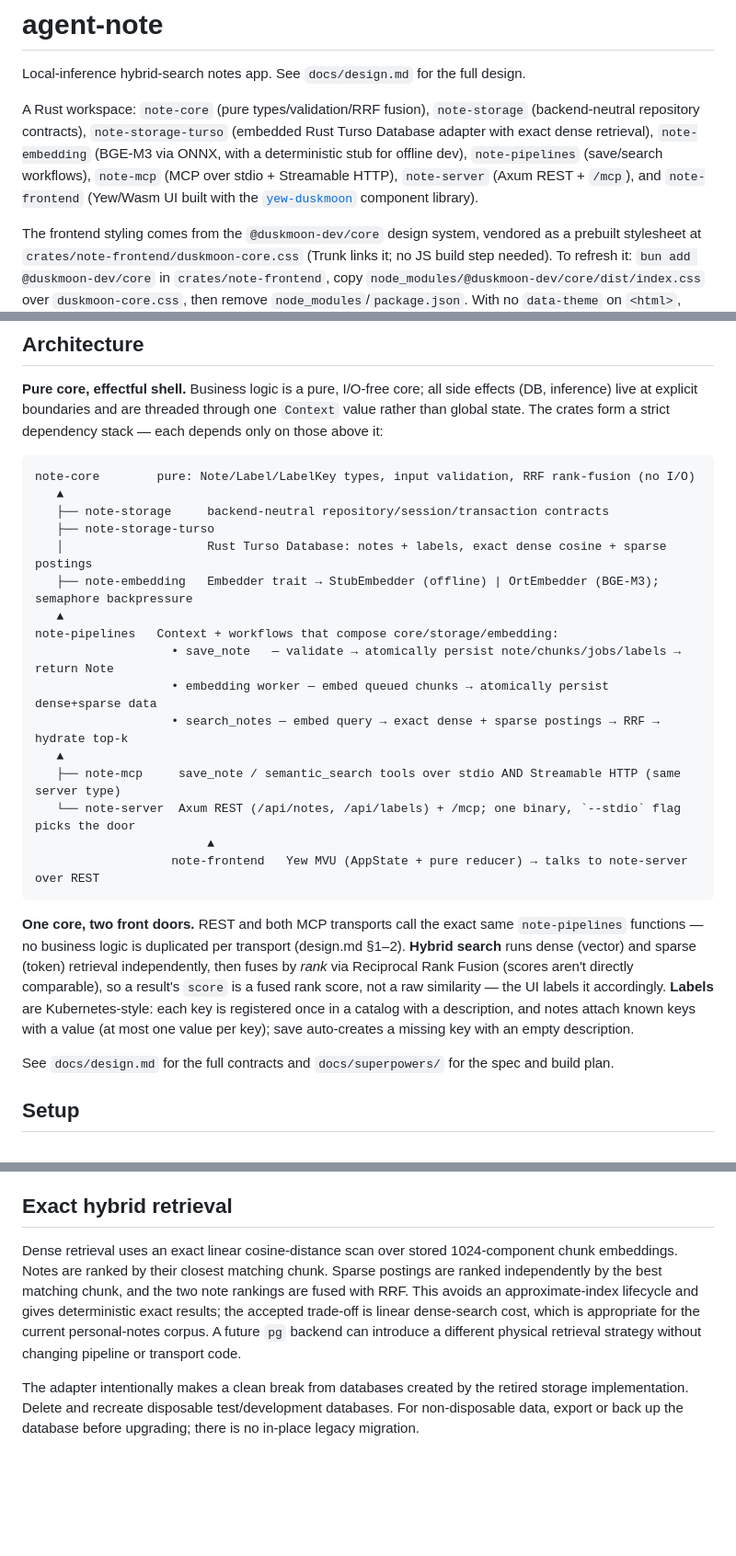
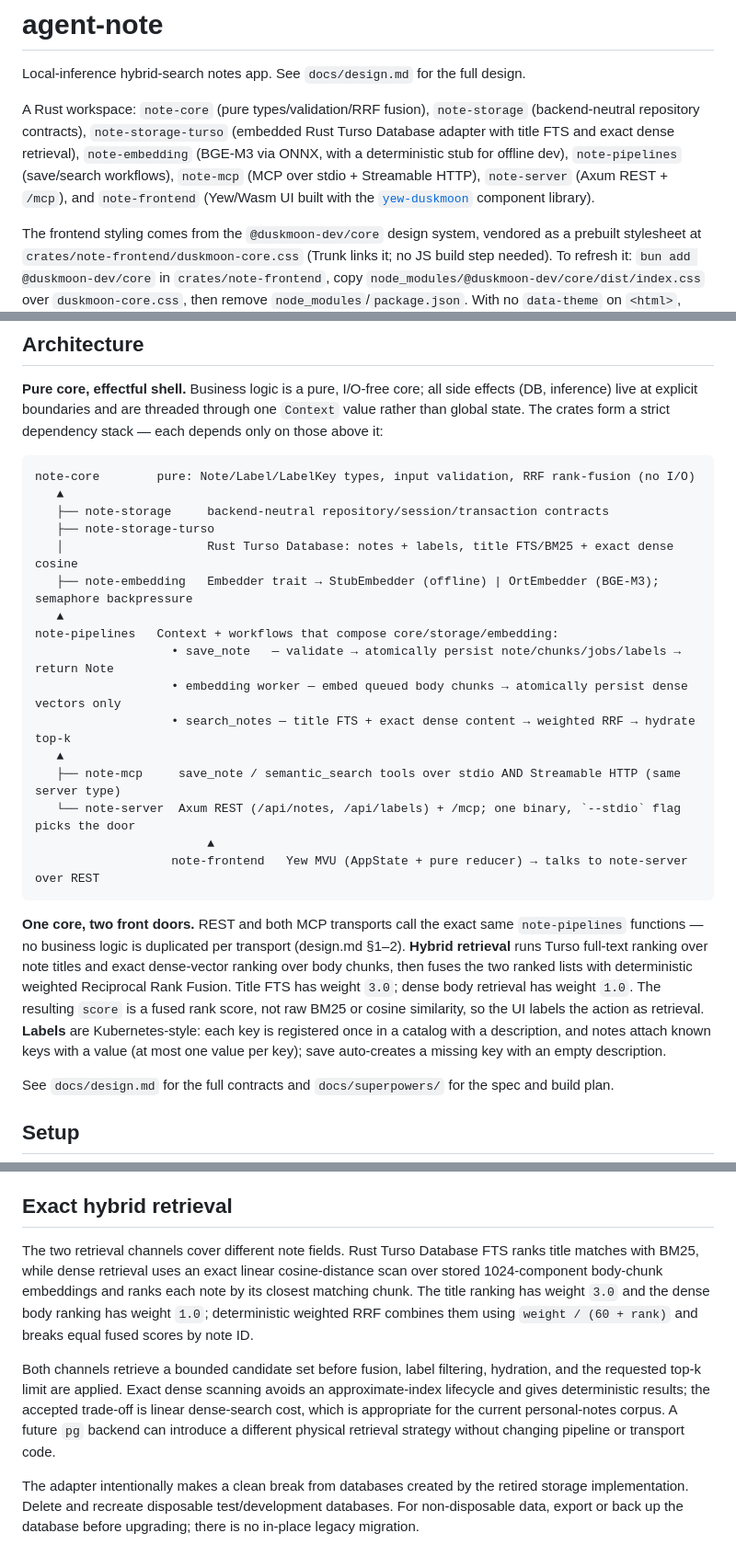
Before and after one commit to gsmlg-opt/agent-note, a Markdown page: README.md, 3 parts joined by grey strips. Shown at 92% size. Drawn GitHub-style; blank space fills up the shorter version.

Commit message:
docs(retrieval): document title FTS and dense vectors

````diff
--- a/README.md
+++ b/README.md
@@ -3,10 +3,10 @@
 Local-inference hybrid-search notes app. See `docs/design.md` for the full design.
 
 A Rust workspace: `note-core` (pure types/validation/RRF fusion), `note-storage` (backend-neutral
-repository contracts), `note-storage-turso` (embedded Rust Turso Database adapter with exact dense
-retrieval), `note-embedding` (BGE-M3 via ONNX, with a deterministic stub for offline dev),
-`note-pipelines` (save/search workflows), `note-mcp` (MCP over stdio + Streamable HTTP),
-`note-server` (Axum REST + `/mcp`), and `note-frontend` (Yew/Wasm UI built with the
+repository contracts), `note-storage-turso` (embedded Rust Turso Database adapter with title FTS
+and exact dense retrieval), `note-embedding` (BGE-M3 via ONNX, with a deterministic stub for
+offline dev), `note-pipelines` (save/search workflows), `note-mcp` (MCP over stdio + Streamable
+HTTP), `note-server` (Axum REST + `/mcp`), and `note-frontend` (Yew/Wasm UI built with the
 [`yew-duskmoon`](https://crates.io/crates/yew-duskmoon) component library).
 
 The frontend styling comes from the `@duskmoon-dev/core` design system, vendored as a prebuilt
@@ -27,13 +27,13 @@ note-core        pure: Note/Label/LabelKey types, input validation, RRF rank-fus
    ▲
    ├── note-storage     backend-neutral repository/session/transaction contracts
    ├── note-storage-turso
-   │                    Rust Turso Database: notes + labels, exact dense cosine + sparse postings
+   │                    Rust Turso Database: notes + labels, title FTS/BM25 + exact dense cosine
    ├── note-embedding   Embedder trait → StubEmbedder (offline) | OrtEmbedder (BGE-M3); semaphore backpressure
    ▲
 note-pipelines   Context + workflows that compose core/storage/embedding:
                    • save_note   — validate → atomically persist note/chunks/jobs/labels → return Note
-                   • embedding worker — embed queued chunks → atomically persist dense+sparse data
-                   • search_notes — embed query → exact dense + sparse postings → RRF → hydrate top-k
+                   • embedding worker — embed queued body chunks → atomically persist dense vectors only
+                   • search_notes — title FTS + exact dense content → weighted RRF → hydrate top-k
    ▲
    ├── note-mcp     save_note / semantic_search tools over stdio AND Streamable HTTP (same server type)
    └── note-server  Axum REST (/api/notes, /api/labels) + /mcp; one binary, `--stdio` flag picks the door
@@ -42,12 +42,14 @@ note-pipelines   Context + workflows that compose core/storage/embedding:
 ```
 
 **One core, two front doors.** REST and both MCP transports call the exact same `note-pipelines`
-functions — no business logic is duplicated per transport (design.md §1–2). **Hybrid search** runs
-dense (vector) and sparse (token) retrieval independently, then fuses by *rank* via Reciprocal Rank
-Fusion (scores aren't directly comparable), so a result's `score` is a fused rank score, not a raw
-similarity — the UI labels it accordingly. **Labels** are Kubernetes-style: each key is registered
-once in a catalog with a description, and notes attach known keys with a value (at most one value
-per key); save auto-creates a missing key with an empty description.
+functions — no business logic is duplicated per transport (design.md §1–2). **Hybrid retrieval**
+runs Turso full-text ranking over note titles and exact dense-vector ranking over body chunks, then
+fuses the two ranked lists with deterministic weighted Reciprocal Rank Fusion. Title FTS has weight
+`3.0`; dense body retrieval has weight `1.0`. The resulting `score` is a fused rank score, not raw
+BM25 or cosine similarity, so the UI labels the action as retrieval. **Labels** are
+Kubernetes-style: each key is registered once in a catalog with a description, and notes attach
+known keys with a value (at most one value per key); save auto-creates a missing key with an empty
+description.
 
 See `docs/design.md` for the full contracts and `docs/superpowers/` for the spec and build plan.
 
@@ -124,13 +126,17 @@ default paths are based on the process working directory.
 
 ## Exact hybrid retrieval
 
-Dense retrieval uses an exact linear cosine-distance scan over stored 1024-component chunk
-embeddings. Notes are ranked by their closest matching chunk. Sparse postings are ranked
-independently by the best matching chunk, and the two note rankings are fused with RRF. This avoids
-an approximate-index lifecycle and gives deterministic exact results; the accepted trade-off is
-linear dense-search cost, which is appropriate for the current personal-notes corpus. A future
-`pg` backend can introduce a different physical retrieval strategy without changing pipeline or
-transport code.
+The two retrieval channels cover different note fields. Rust Turso Database FTS ranks title
+matches with BM25, while dense retrieval uses an exact linear cosine-distance scan over stored
+1024-component body-chunk embeddings and ranks each note by its closest matching chunk. The title
+ranking has weight `3.0` and the dense body ranking has weight `1.0`; deterministic weighted RRF
+combines them using `weight / (60 + rank)` and breaks equal fused scores by note ID.
+
+Both channels retrieve a bounded candidate set before fusion, label filtering, hydration, and the
+requested top-k limit are applied. Exact dense scanning avoids an approximate-index lifecycle and
+gives deterministic results; the accepted trade-off is linear dense-search cost, which is
+appropriate for the current personal-notes corpus. A future `pg` backend can introduce a different
+physical retrieval strategy without changing pipeline or transport code.
 
 The adapter intentionally makes a clean break from databases created by the retired storage
 implementation. Delete and recreate disposable test/development databases. For non-disposable
````
Also changed, not shown: docs/design.md (+34 -30 lines).
